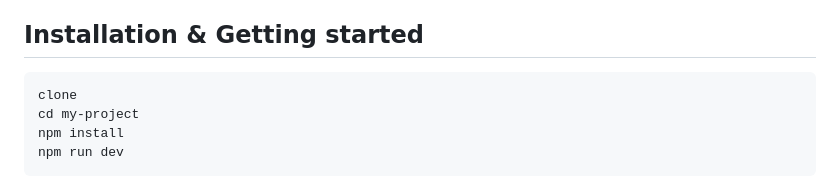
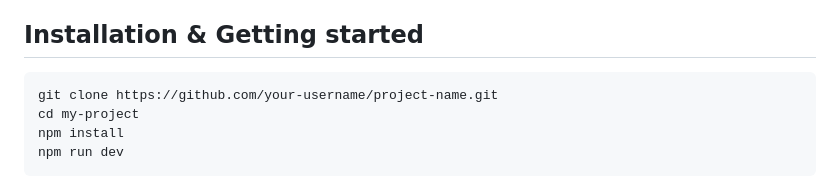
Before and after one commit to Create-source1/care-companion-application, a Markdown page: README.md, the part around the change. Rendered like a GitHub page.

````diff
--- a/README.md
+++ b/README.md
@@ -85,7 +85,7 @@ my-app/
 ## Installation & Getting started
 
 ```bash
-clone
+git clone https://github.com/your-username/project-name.git
 cd my-project
 npm install
 npm run dev
````
